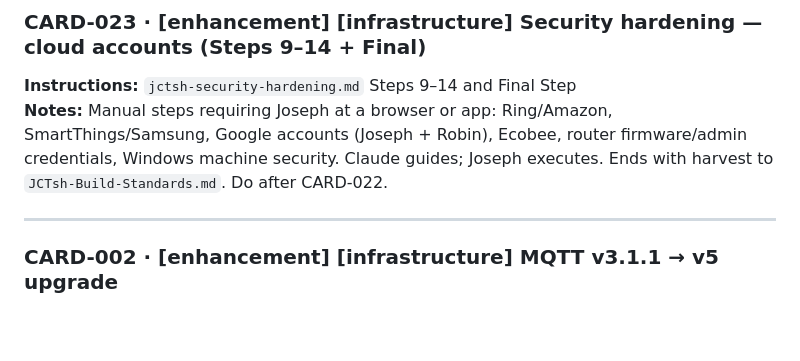
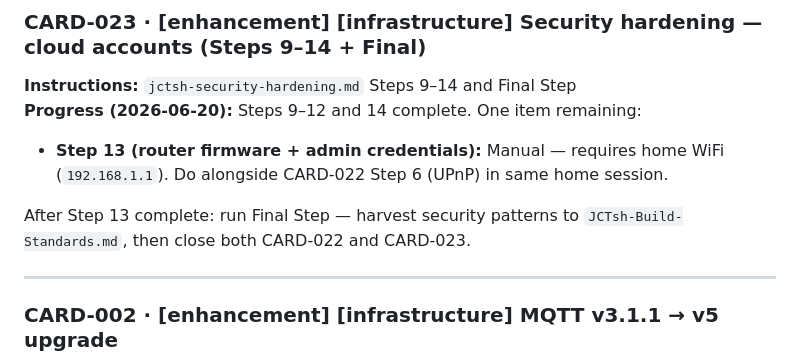
Before and after one commit to joscthomas/jctsh, a Markdown page: backlog.md, the part around the change. Drawn GitHub-style; blank space fills up the shorter version.

```diff
--- a/backlog.md
+++ b/backlog.md
@@ -15,7 +15,10 @@ Lightweight kanban. Each card has a **type** (idea | enhancement | bug) and a un
 
 ### CARD-023 · [enhancement] [infrastructure] Security hardening — cloud accounts (Steps 9–14 + Final)
 **Instructions:** `jctsh-security-hardening.md` Steps 9–14 and Final Step
-**Notes:** Manual steps requiring Joseph at a browser or app: Ring/Amazon, SmartThings/Samsung, Google accounts (Joseph + Robin), Ecobee, router firmware/admin credentials, Windows machine security. Claude guides; Joseph executes. Ends with harvest to `JCTsh-Build-Standards.md`. Do after CARD-022.
+**Progress (2026-06-20):** Steps 9–12 and 14 complete. One item remaining:
+- **Step 13 (router firmware + admin credentials):** Manual — requires home WiFi (`192.168.1.1`). Do alongside CARD-022 Step 6 (UPnP) in same home session.
+
+After Step 13 complete: run Final Step — harvest security patterns to `JCTsh-Build-Standards.md`, then close both CARD-022 and CARD-023.
 
 ---
 
```
Also changed, not shown: jctsh-security-hardening.md (+12 -0 lines).
